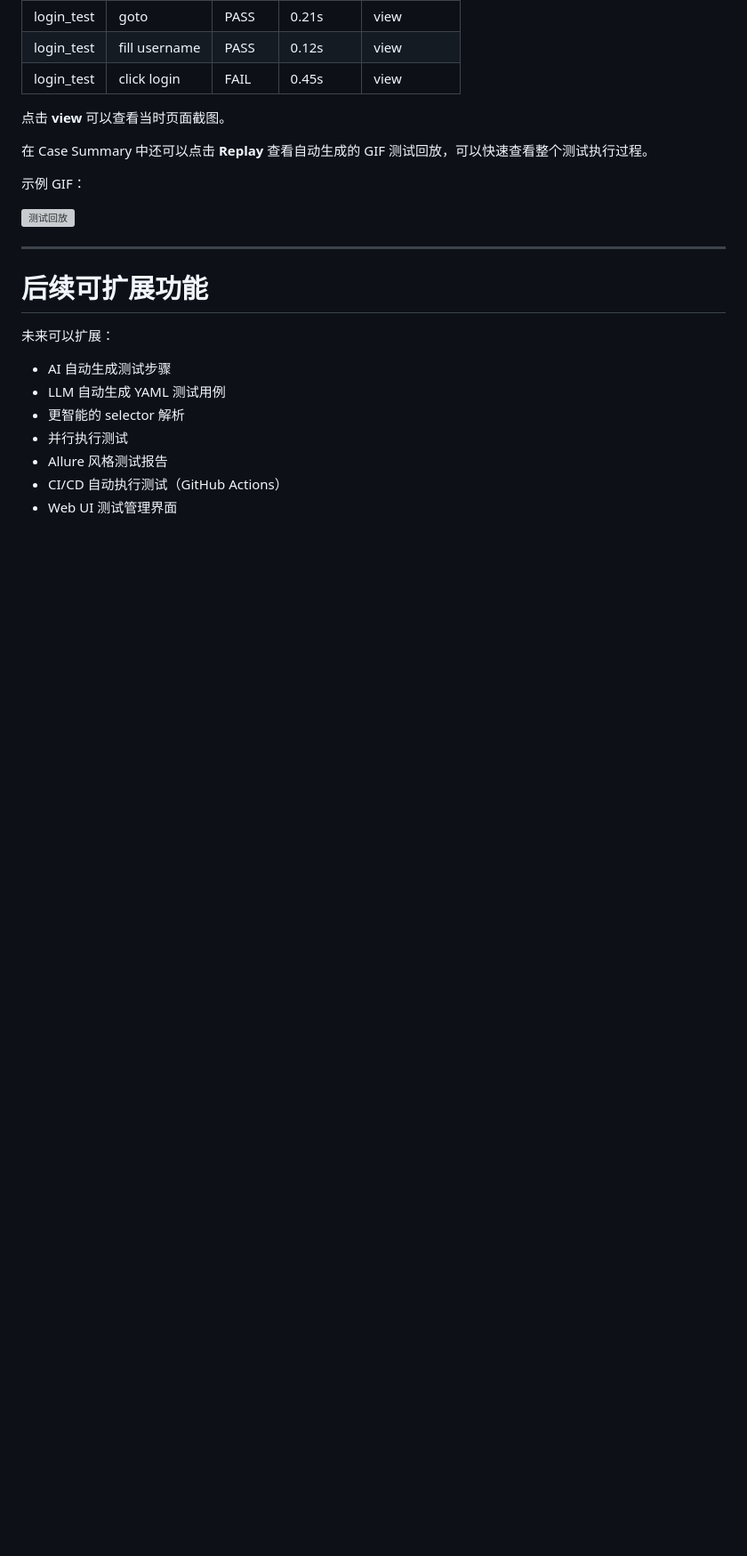
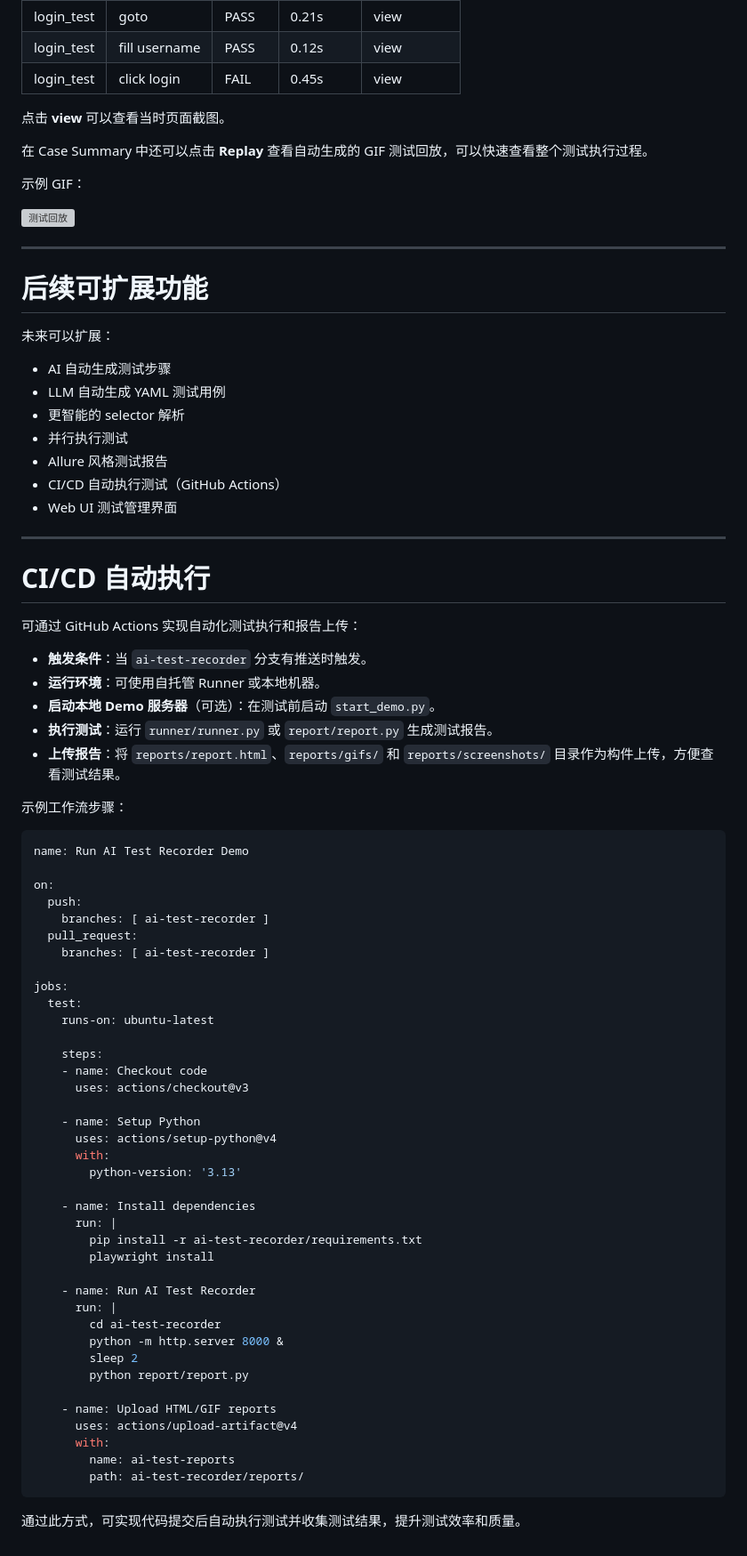
Before and after one commit to Liu-Enyang/Many-Tools, a Markdown page: ai-test-recorder/README.md, the part around the change. Shown at 89% size. Rendered like a GitHub page; blank space fills up the shorter version; grey boxes are pictures that could not be loaded.

````diff
--- a/ai-test-recorder/README.md
+++ b/ai-test-recorder/README.md
@@ -247,3 +247,61 @@ reports/report.html
 - Allure 风格测试报告
 - CI/CD 自动执行测试（GitHub Actions）
 - Web UI 测试管理界面
+
+
+---
+
+# CI/CD 自动执行
+
+可通过 GitHub Actions 实现自动化测试执行和报告上传：
+
+- **触发条件**：当 `ai-test-recorder` 分支有推送时触发。
+- **运行环境**：可使用自托管 Runner 或本地机器。
+- **启动本地 Demo 服务器**（可选）：在测试前启动 `start_demo.py`。
+- **执行测试**：运行 `runner/runner.py` 或 `report/report.py` 生成测试报告。
+- **上传报告**：将 `reports/report.html`、`reports/gifs/` 和 `reports/screenshots/` 目录作为构件上传，方便查看测试结果。
+
+示例工作流步骤：
+
+```yaml
+name: Run AI Test Recorder Demo
+
+on:
+  push:
+    branches: [ ai-test-recorder ]
+  pull_request:
+    branches: [ ai-test-recorder ]
+
+jobs:
+  test:
+    runs-on: ubuntu-latest
+
+    steps:
+    - name: Checkout code
+      uses: actions/checkout@v3
+
+    - name: Setup Python
+      uses: actions/setup-python@v4
+      with:
+        python-version: '3.13'
+
+    - name: Install dependencies
+      run: |
+        pip install -r ai-test-recorder/requirements.txt
+        playwright install
+
+    - name: Run AI Test Recorder
+      run: |
+        cd ai-test-recorder
+        python -m http.server 8000 &
+        sleep 2
+        python report/report.py
+
+    - name: Upload HTML/GIF reports
+      uses: actions/upload-artifact@v4
+      with:
+        name: ai-test-reports
+        path: ai-test-recorder/reports/
+```
+
+通过此方式，可实现代码提交后自动执行测试并收集测试结果，提升测试效率和质量。
````
Also changed, not shown: ai-test-recorder/doc/自建Runner.md (added, +35 -0 lines).
